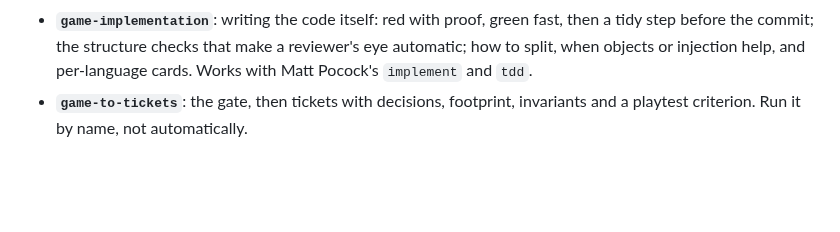
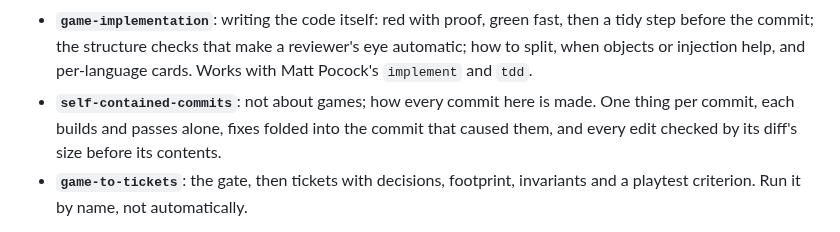
Before and after one commit to urostripunovic/ecs-ddd-experiment, a Markdown page: .claude/skills/README.md, the part around the change. Drawn GitHub-style; blank space fills up the shorter version.

```diff
--- a/.claude/skills/README.md
+++ b/.claude/skills/README.md
@@ -45,6 +45,7 @@ The loop: playtests and surprises go back to the interview (a decision), to `gam
 - **`rules-and-simulation`**: the mechanics, true for any game built this way. Where state lives, the rules, the simulation, the seam, the test levels.
 - **`game-design-interview`**: the decisions that differ per game, asked when a change touches them and recorded in the examples tables.
 - **`game-implementation`**: writing the code itself: red with proof, green fast, then a tidy step before the commit; the structure checks that make a reviewer's eye automatic; how to split, when objects or injection help, and per-language cards. Works with Matt Pocock's `implement` and `tdd`.
+- **`self-contained-commits`**: not about games; how every commit here is made. One thing per commit, each builds and passes alone, fixes folded into the commit that caused them, and every edit checked by its diff's size before its contents.
 - **`game-to-tickets`**: the gate, then tickets with decisions, footprint, invariants and a playtest criterion. Run it by name, not automatically.
 
 There's no prototype modelling phase: the prototype is the model (examples tables, glossary, architecture doc). Only a rules area that outgrows a page, or touches money, trades or long-lived saves, gets the ddd-skill kit: `ddd-modelling` (its examples table becomes the model's Examples), then `ddd-to-tickets`, `ddd-implementation` and `ddd-review-all` for that area alone. The simulation never goes through it.
```
Also changed, not shown: SKILL-NOTES.md (+1 -1 lines), 1 other file.
